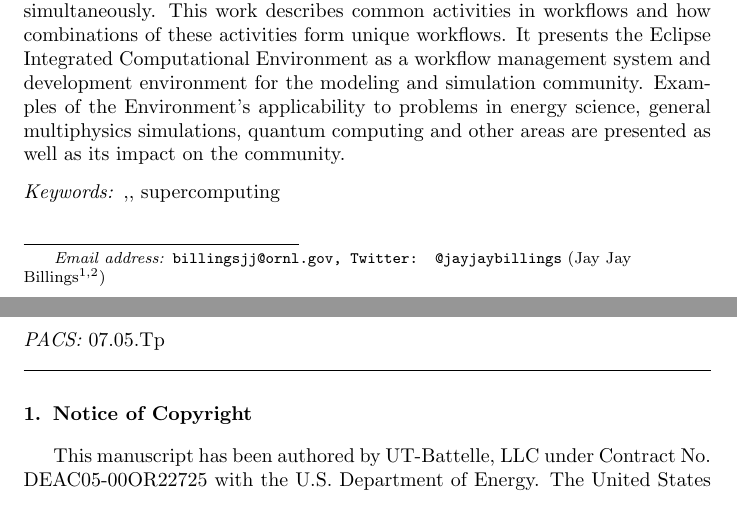
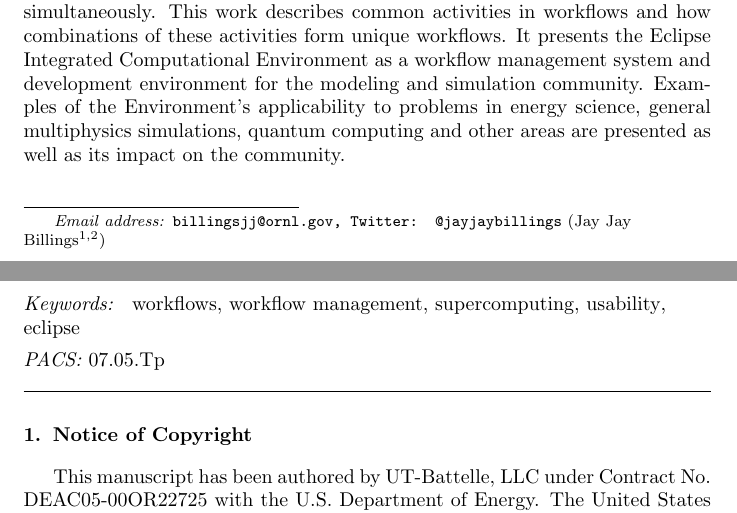
Before and after one commit to jayjaybillings/ice-softwarex-2017, a LaTeX document (src/main.tex): two parts of pages 1 and 2 of 17, joined at a grey line, cut so that both start at the same text. Compiled offline with pdfLaTeX.

Commit message:
Fixed keywords. Signed-off-by: Jay Jay Billings <billingsjj@ornl.gov>

```diff
--- a/src/main.tex
+++ b/src/main.tex
@@ -72,9 +72,15 @@ areas are presented as well as its impact on the community.
 \end{abstract}
 
 \begin{keyword}
+workflows
 \sep
+workflow management
 \sep
 supercomputing
+\sep
+usability
+\sep
+eclipse
 
 \vspace{1ex}
 
```
